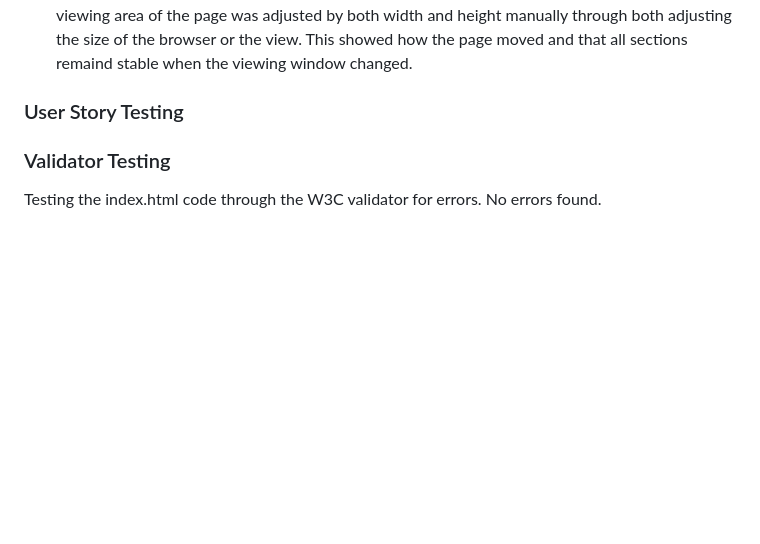
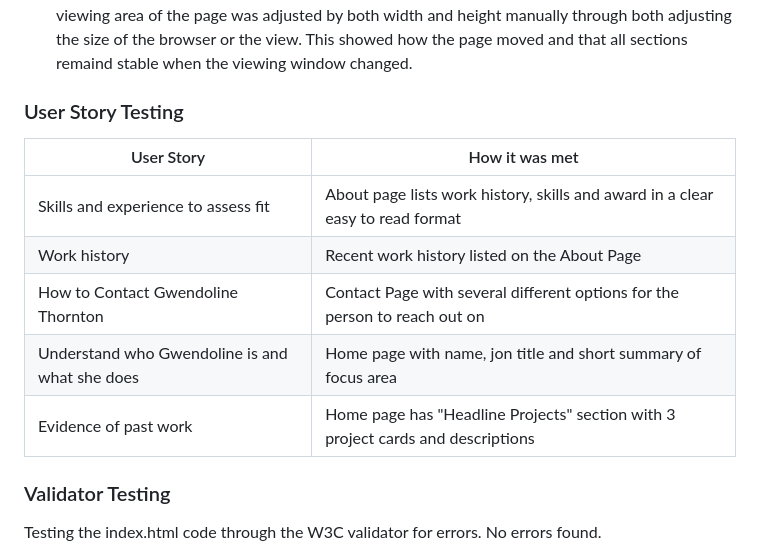
Before and after one commit to TheWorkshopMainContact/gwendoline-thornton-portfolio, a Markdown page: README.md, the part around the change. Drawn GitHub-style; blank space fills up the shorter version.

Commit message:
User Story Testing added as a table to compare how the page layout meets the needs of the user

```diff
--- a/README.md
+++ b/README.md
@@ -98,7 +98,13 @@ The page will be made from HTML and CSS only.
 3. The page was opened up both in visual studio code and via GitHub pages, and the size of the viewing area of the page was adjusted by both width and height manually through both adjusting the size of the browser or the view. This showed how the page moved and that all sections remaind stable when the viewing window changed.
 
 ### User Story Testing
-
+|User Story | How it was met |
+|---|---|
+|Skills and experience to assess fit | About page lists work history, skills and award in a clear easy to read format
+|Work history | Recent work history listed on the About Page
+|How to Contact Gwendoline Thornton | Contact Page with several different options for the person to reach out on
+|Understand who Gwendoline is and what she does | Home page with name, jon title and short summary of focus area
+|Evidence of past work | Home page has "Headline Projects" section with 3 project cards and descriptions
 
 ### Validator Testing
 Testing the index.html code through the W3C validator for errors. No errors found.
```
